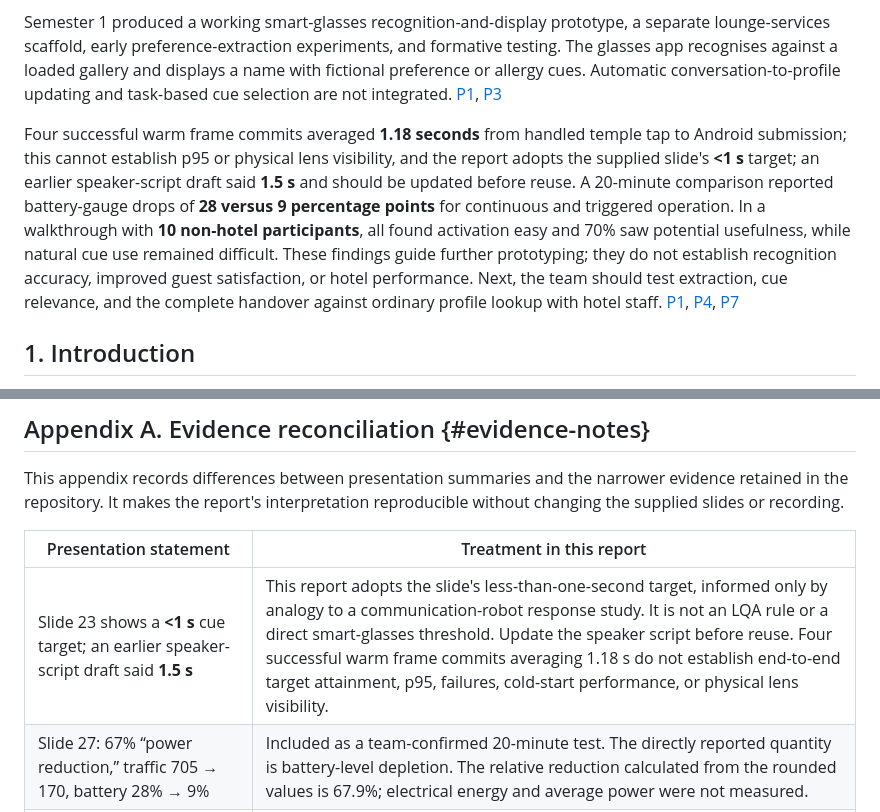
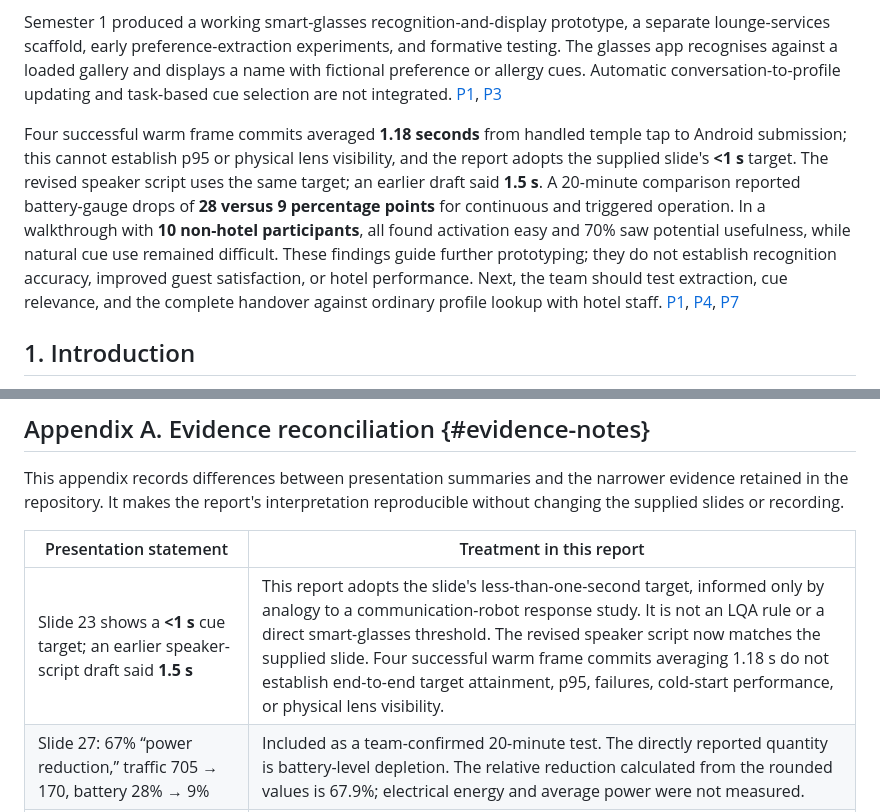
Before and after one commit to wongwh2002/CDE4301-Hotel-Hospitality, a Markdown page: docs/interim/interim-report.md, 2 parts joined by grey strips. GitHub-like rendering.

Commit message:
Align report timing wording with the revised script

```diff
--- a/docs/interim/interim-report.md
+++ b/docs/interim/interim-report.md
@@ -12,7 +12,7 @@ Hotels may collect guest preferences without making them available at the next s
 
 Semester 1 produced a working smart-glasses recognition-and-display prototype, a separate lounge-services scaffold, early preference-extraction experiments, and formative testing. The glasses app recognises against a loaded gallery and displays a name with fictional preference or allergy cues. Automatic conversation-to-profile updating and task-based cue selection are not integrated. [P1](#p1), [P3](#p3)
 
-Four successful warm frame commits averaged **1.18 seconds** from handled temple tap to Android submission; this cannot establish p95 or physical lens visibility, and the report adopts the supplied slide's **<1 s** target; an earlier speaker-script draft said **1.5 s** and should be updated before reuse. A 20-minute comparison reported battery-gauge drops of **28 versus 9 percentage points** for continuous and triggered operation. In a walkthrough with **10 non-hotel participants**, all found activation easy and 70% saw potential usefulness, while natural cue use remained difficult. These findings guide further prototyping; they do not establish recognition accuracy, improved guest satisfaction, or hotel performance. Next, the team should test extraction, cue relevance, and the complete handover against ordinary profile lookup with hotel staff. [P1](#p1), [P4](#p4), [P7](#p7)
+Four successful warm frame commits averaged **1.18 seconds** from handled temple tap to Android submission; this cannot establish p95 or physical lens visibility, and the report adopts the supplied slide's **<1 s** target. The revised speaker script uses the same target; an earlier draft said **1.5 s**. A 20-minute comparison reported battery-gauge drops of **28 versus 9 percentage points** for continuous and triggered operation. In a walkthrough with **10 non-hotel participants**, all found activation easy and 70% saw potential usefulness, while natural cue use remained difficult. These findings guide further prototyping; they do not establish recognition accuracy, improved guest satisfaction, or hotel performance. Next, the team should test extraction, cue relevance, and the complete handover against ordinary profile lookup with hotel staff. [P1](#p1), [P4](#p4), [P7](#p7)
 
 ## 1. Introduction
 How do hotel guests decide where to stay? Various factors influence these decisions, including price, reviews, and ratings. Singapore is home to 400+ hotels [e]. Yet, in the luxury hotel industry, only 5 players have captured nearly 50% of the market [f]. A discussion with the partner hotel (Appendix E) revealed that the hotel’s revenue is decreasing significantly due to increasing manpower and operational costs. Hence, this project aims to explore how luxury hotels generate revenue to become key players.
@@ -493,7 +493,7 @@ This appendix records differences between presentation summaries and the narrowe
 
 | Presentation statement | Treatment in this report |
 |---|---|
-| Slide 23 shows a **<1 s** cue target; an earlier speaker-script draft said **1.5 s** | This report adopts the slide's less-than-one-second target, informed only by analogy to a communication-robot response study. It is not an LQA rule or a direct smart-glasses threshold. Update the speaker script before reuse. Four successful warm frame commits averaging 1.18 s do not establish end-to-end target attainment, p95, failures, cold-start performance, or physical lens visibility. |
+| Slide 23 shows a **<1 s** cue target; an earlier speaker-script draft said **1.5 s** | This report adopts the slide's less-than-one-second target, informed only by analogy to a communication-robot response study. It is not an LQA rule or a direct smart-glasses threshold. The revised speaker script now matches the supplied slide. Four successful warm frame commits averaging 1.18 s do not establish end-to-end target attainment, p95, failures, cold-start performance, or physical lens visibility. |
 | Slide 27: 67% “power reduction,” traffic 705 → 170, battery 28% → 9% | Included as a team-confirmed 20-minute test. The directly reported quantity is battery-level depletion. The relative reduction calculated from the rounded values is 67.9%; electrical energy and average power were not measured. |
 | Slide 28: 30% faster, 1.69 → 1.18 s, average over 15 runs | Kept separate from documented protocols. The reproducible 15-probe photo test measured 1.9279 → 1.3506 s, also approximately 30% faster. The 1.18 s figure is supported by four successful warm frame commits in a different live series; a paired 15-run touch-to-display comparison is not archived. |
 | Slide 28: three local extraction models | Timing retained from the presentation; P13 adds the text-only protocol, JSON checks, six targeted staff labels, three guest facts, and reported errors. These are exploratory summaries, not broad accuracy estimates or a complete LQA score. |
```
